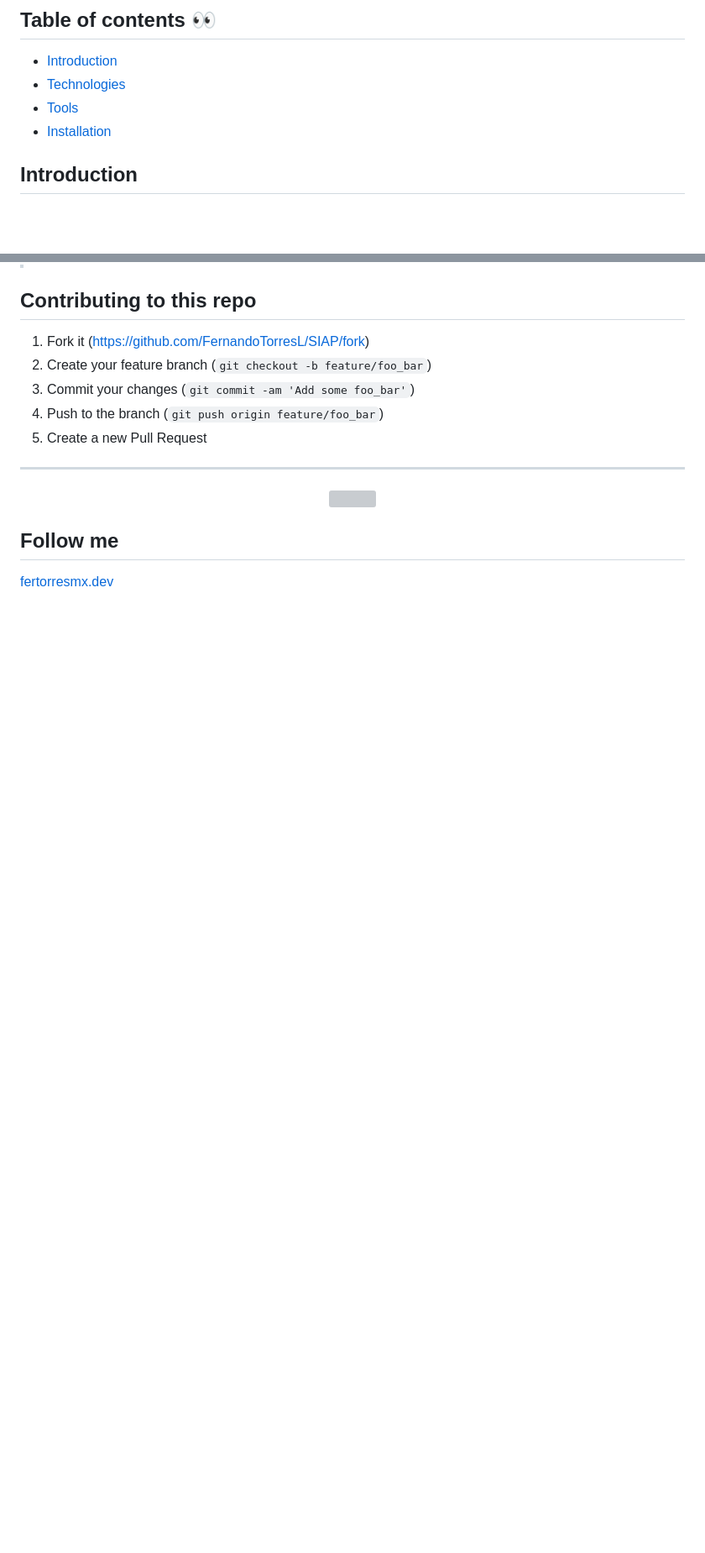
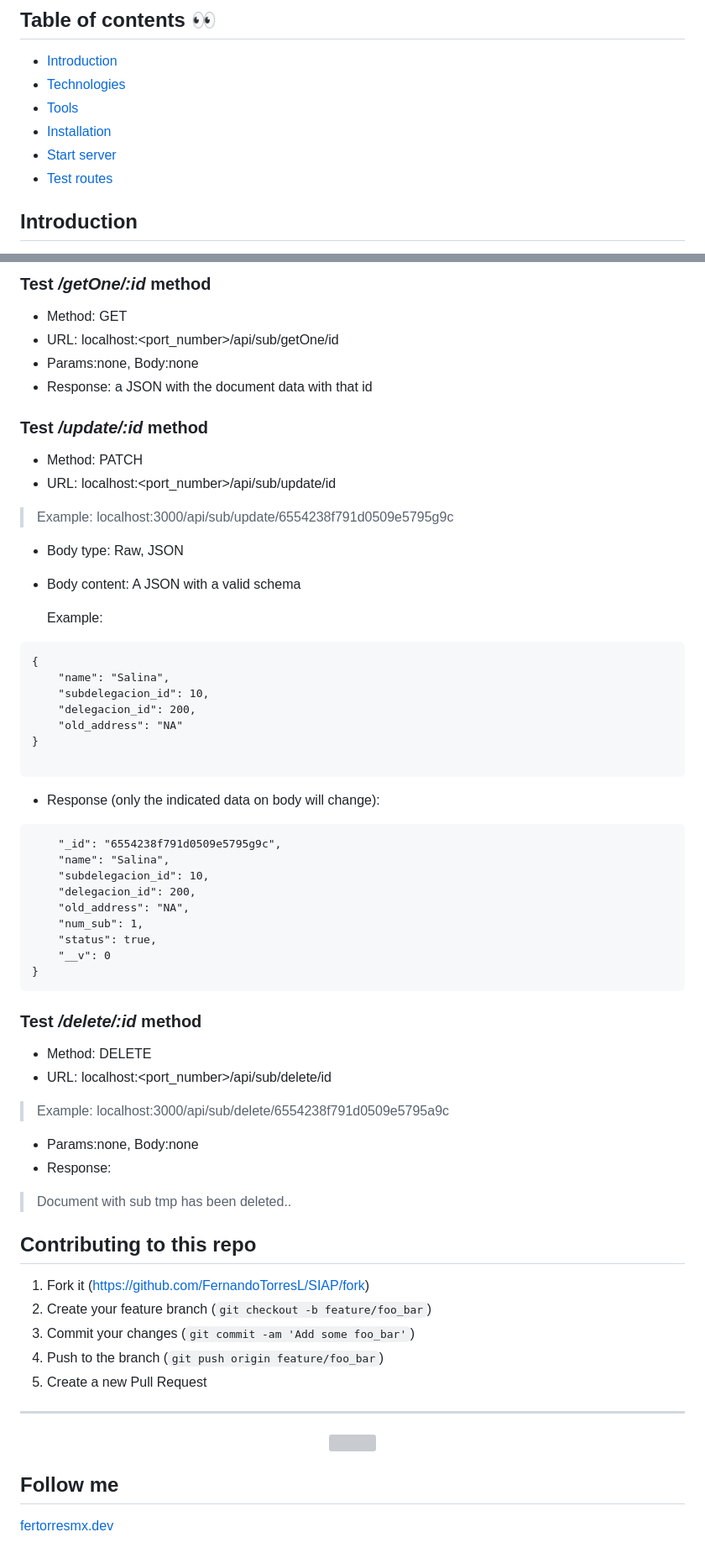
Before and after one commit to FernandoTorresL/SAPI, a Markdown page: README.md, 2 parts joined by grey strips. Shown: that part at 84% size. Rendered like a GitHub page; blank space fills up the shorter version; grey boxes are pictures that could not be loaded.

Commit message:
Preparing first release, update README

````diff
--- a/README.md
+++ b/README.md
@@ -12,6 +12,9 @@ Full Node.js demo REST API for 'Subdelegaciones IMSS'. New exercise based on "Le
 * [Technologies](#technology-used)
 * [Tools](#tools)
 * [Installation](#installation)
+* [Start server](#start-server)
+* [Test routes](#test-routes)
+
 
 
 ## Introduction
@@ -121,3 +167,51 @@ $ Database connected!
+### Test */getOne/:id* method
+
+- Method: GET
+- URL: localhost:<port_number>/api/sub/getOne/id
+- Params:none, Body:none
+- Response: a JSON with the document data with that id
+
+### Test */update/:id* method
+
+- Method: PATCH
+- URL: localhost:<port_number>/api/sub/update/id
+> Example: localhost:3000/api/sub/update/6554238f791d0509e5795g9c
+- Body type: Raw, JSON
+- Body content: A JSON with a valid schema
+
+  Example:
+```txt
+{
+    "name": "Salina",
+    "subdelegacion_id": 10,
+    "delegacion_id": 200,
+    "old_address": "NA"
+}
+
+```
+- Response (only the indicated data on body will change):
+``` {
+    "_id": "6554238f791d0509e5795g9c",
+    "name": "Salina",
+    "subdelegacion_id": 10,
+    "delegacion_id": 200,
+    "old_address": "NA",
+    "num_sub": 1,
+    "status": true,
+    "__v": 0
+}
+```
+
+### Test */delete/:id* method
+
+- Method: DELETE
+- URL: localhost:<port_number>/api/sub/delete/id
+
+> Example: localhost:3000/api/sub/delete/6554238f791d0509e5795a9c
+- Params:none, Body:none
+- Response:
+> Document with sub tmp has been deleted..
+
 ## Contributing to this repo
 
 1. Fork it (<https://github.com/FernandoTorresL/SIAP/fork>)
````
Also changed, not shown: other parts of README.md (+47 -4 lines).
